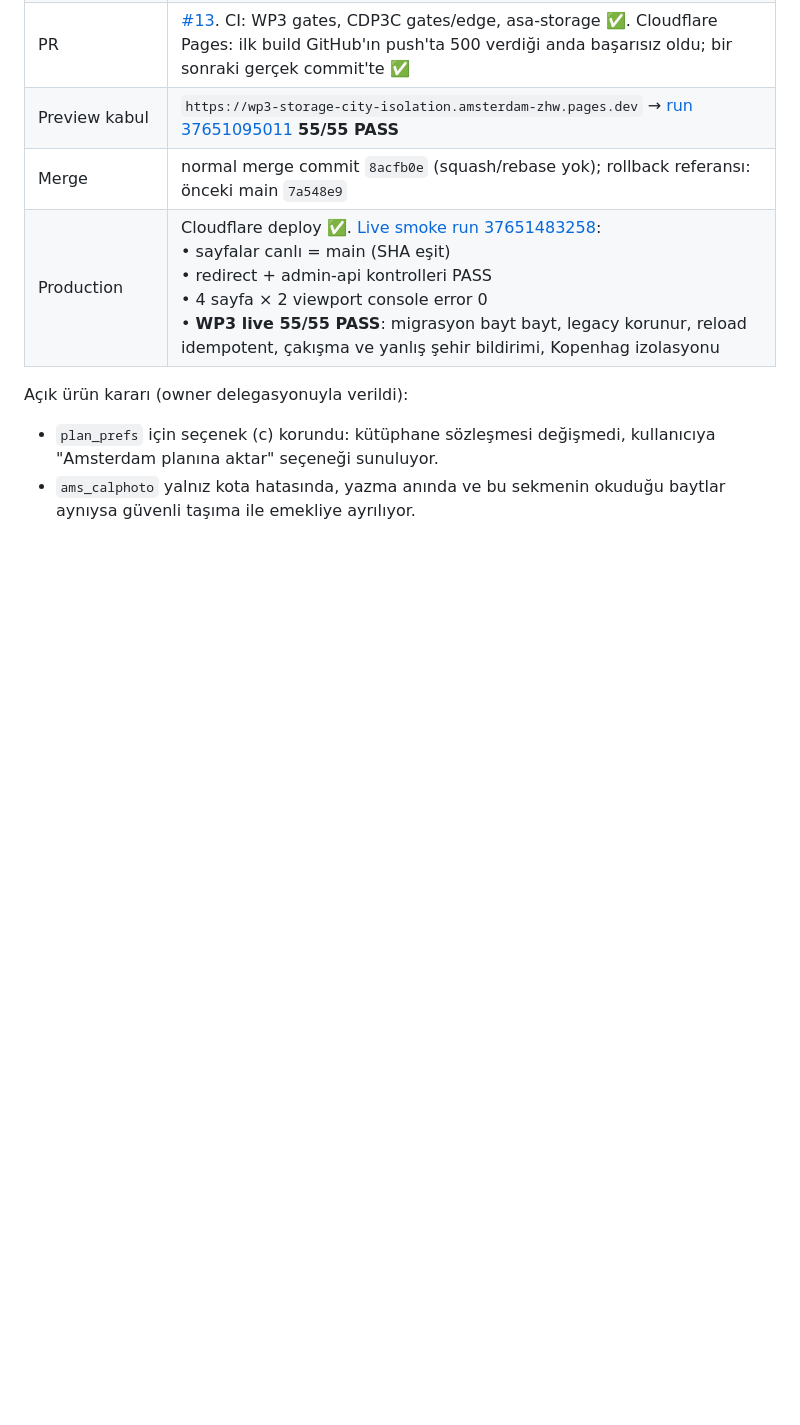
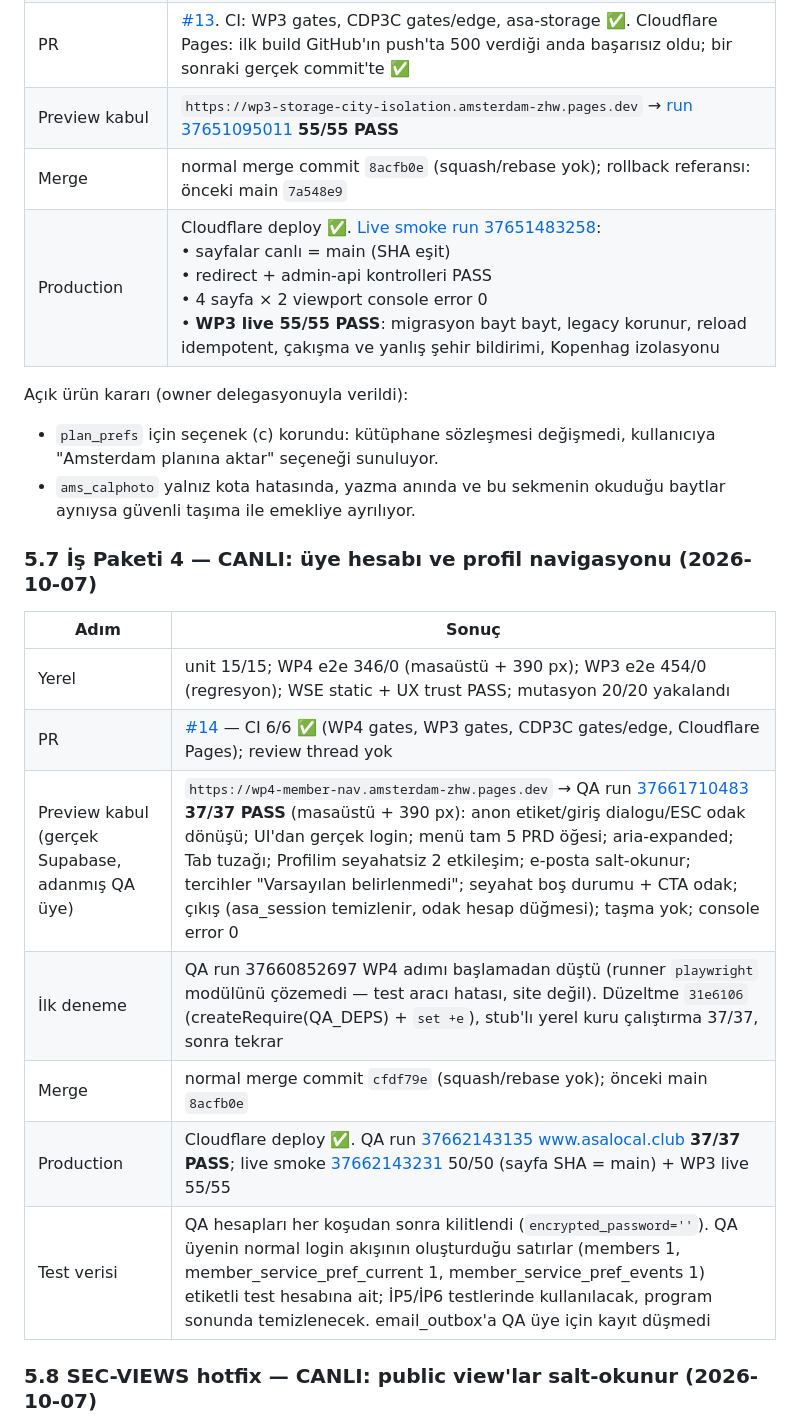
Before and after one commit to metebagci88/amsterdam, a Markdown page: ASALOCAL_12_STAGE_PROGRAM_RESULT.md, the part around one of its changes. Drawn GitHub-style; blank space fills up the shorter version.

```diff
--- a/ASALOCAL_12_STAGE_PROGRAM_RESULT.md
+++ b/ASALOCAL_12_STAGE_PROGRAM_RESULT.md
@@ -304,3 +306,17 @@ Açık ürün kararı (owner delegasyonuyla verildi):
 - `plan_prefs` için seçenek (c) korundu: kütüphane sözleşmesi değişmedi, kullanıcıya "Amsterdam planına aktar" seçeneği sunuluyor.
 - `ams_calphoto` yalnız kota hatasında, yazma anında ve bu sekmenin okuduğu baytlar aynıysa güvenli taşıma ile emekliye ayrılıyor.
 
+### 5.7 İş Paketi 4 — CANLI: üye hesabı ve profil navigasyonu (2026-10-07)
+
+| Adım | Sonuç |
+|---|---|
+| Yerel | unit 15/15; WP4 e2e 346/0 (masaüstü + 390 px); WP3 e2e 454/0 (regresyon); WSE static + UX trust PASS; mutasyon 20/20 yakalandı |
+| PR | [#14](https://github.com/metebagci88/amsterdam/pull/14) — CI 6/6 ✅ (WP4 gates, WP3 gates, CDP3C gates/edge, Cloudflare Pages); review thread yok |
+| Preview kabul (gerçek Supabase, adanmış QA üye) | `https://wp4-member-nav.amsterdam-zhw.pages.dev` → QA run [37661710483](https://github.com/metebagci88/amsterdam/actions/runs/37661710483) **37/37 PASS** (masaüstü + 390 px): anon etiket/giriş dialogu/ESC odak dönüşü; UI'dan gerçek login; menü tam 5 PRD öğesi; aria-expanded; Tab tuzağı; Profilim seyahatsiz 2 etkileşim; e-posta salt-okunur; tercihler "Varsayılan belirlenmedi"; seyahat boş durumu + CTA odak; çıkış (asa_session temizlenir, odak hesap düğmesi); taşma yok; console error 0 |
+| İlk deneme | QA run 37660852697 WP4 adımı başlamadan düştü (runner `playwright` modülünü çözemedi — test aracı hatası, site değil). Düzeltme `31e6106` (createRequire(QA_DEPS) + `set +e`), stub'lı yerel kuru çalıştırma 37/37, sonra tekrar |
+| Merge | normal merge commit `cfdf79e` (squash/rebase yok); önceki main `8acfb0e` |
+| Production | Cloudflare deploy ✅. QA run [37662143135](https://github.com/metebagci88/amsterdam/actions/runs/37662143135) www.asalocal.club **37/37 PASS**; live smoke [37662143231](https://github.com/metebagci88/amsterdam/actions/runs/37662143231) 50/50 (sayfa SHA = main) + WP3 live 55/55 |
+| Test verisi | QA hesapları her koşudan sonra kilitlendi (`encrypted_password=''`). QA üyenin normal login akışının oluşturduğu satırlar (members 1, member_service_pref_current 1, member_service_pref_events 1) etiketli test hesabına ait; İP5/İP6 testlerinde kullanılacak, program sonunda temizlenecek. email_outbox'a QA üye için kayıt düşmedi |
+
+### 5.8 SEC-VIEWS hotfix — CANLI: public view'lar salt-okunur (2026-10-07)
+
```
Also changed, not shown: other parts of ASALOCAL_12_STAGE_PROGRAM_RESULT.md (+23 -6 lines).
